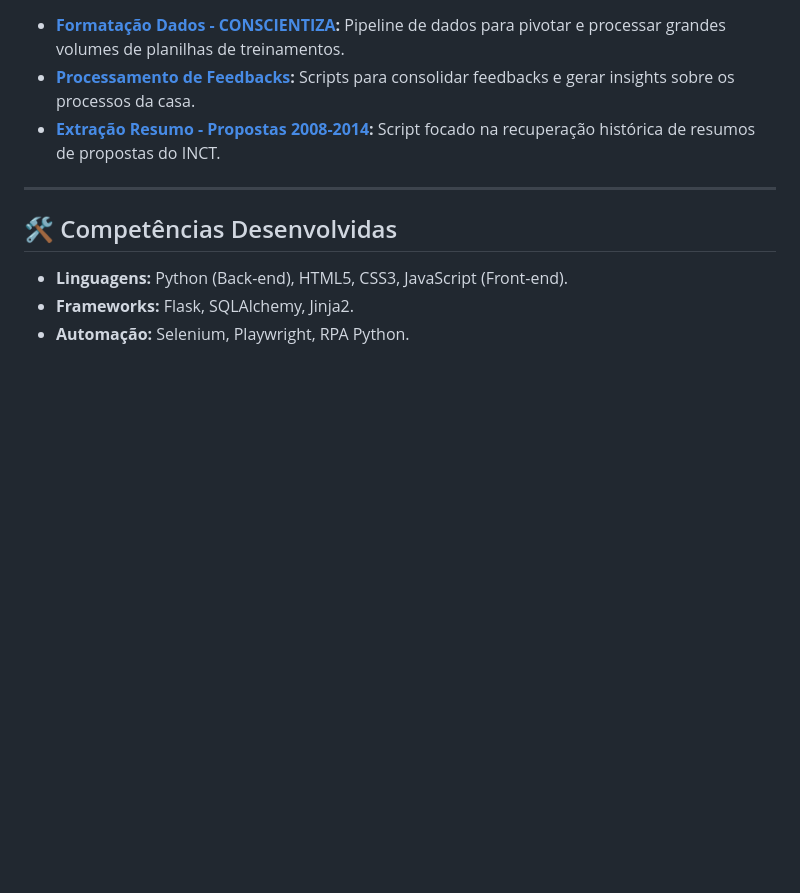
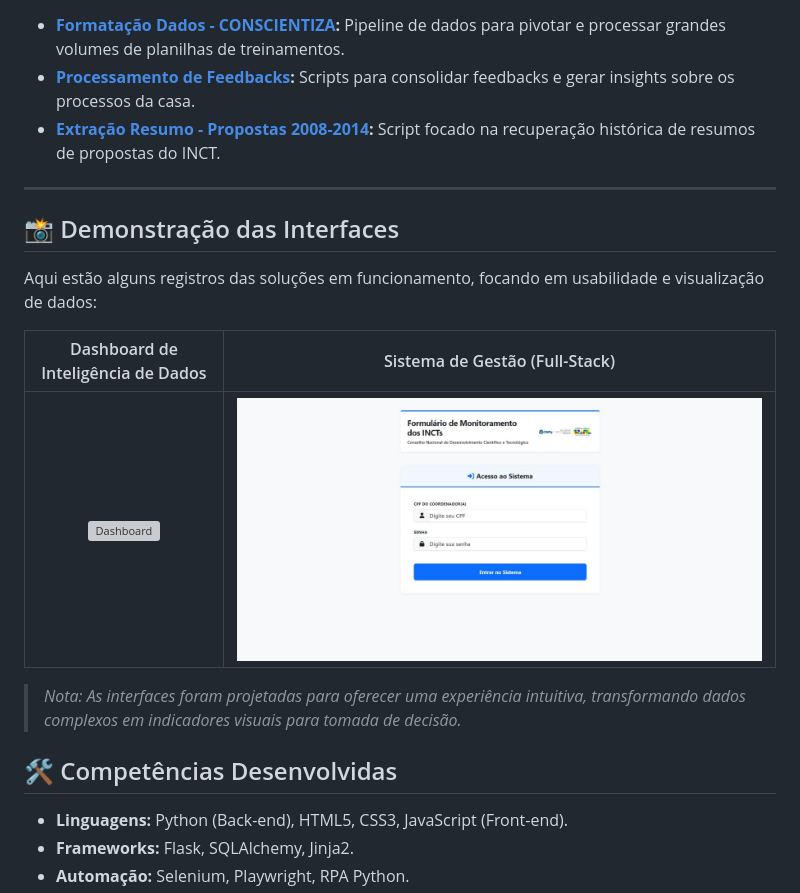
Before and after one commit to brahyanluccas/estagio-cnpq-projetos, a Markdown page: README.md, the part around the change. Rendered like a GitHub page; pictures changed too: img/login.png (added); blank space fills up the shorter version; grey boxes are pictures that could not be loaded.

Commit message:
feat: adicionando prints do dashboard e sistema ao readme

```diff
--- a/README.md
+++ b/README.md
@@ -30,6 +30,16 @@ Os projetos abrangem desde o desenvolvimento de aplicações Full-Stack até a c
 
 ---
 
+## 📸 Demonstração das Interfaces
+
+Aqui estão alguns registros das soluções em funcionamento, focando em usabilidade e visualização de dados:
+
+| Dashboard de Inteligência de Dados | Sistema de Gestão (Full-Stack) |
+|:---:|:---:|
+| ![Dashboard](./img/dashboard.png) | ![Login](./img/login.png) |
+
+> *Nota: As interfaces foram projetadas para oferecer uma experiência intuitiva, transformando dados complexos em indicadores visuais para tomada de decisão.*
+
 ## 🛠️ Competências Desenvolvidas
 - **Linguagens:** Python (Back-end), HTML5, CSS3, JavaScript (Front-end).
 - **Frameworks:** Flask, SQLAlchemy, Jinja2.
```
Also changed, not shown: img/Deashboard.png (added), img/sistema.png (added).
